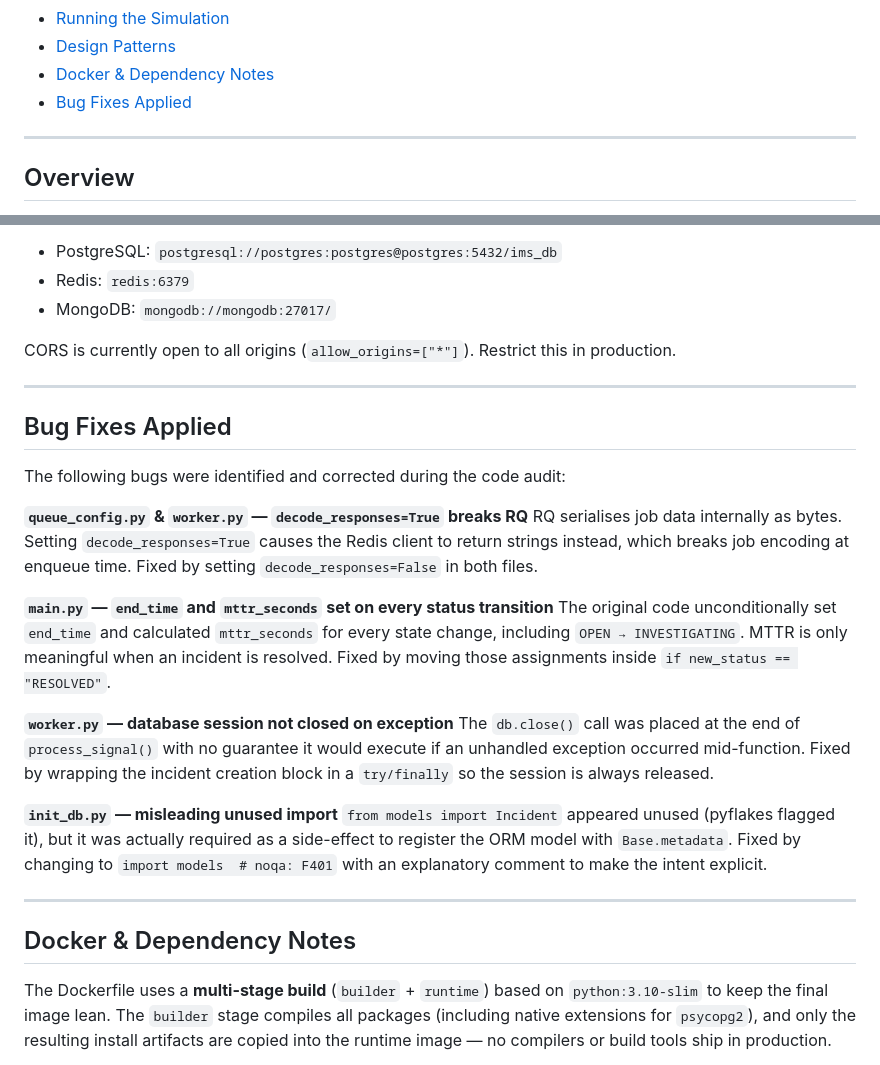
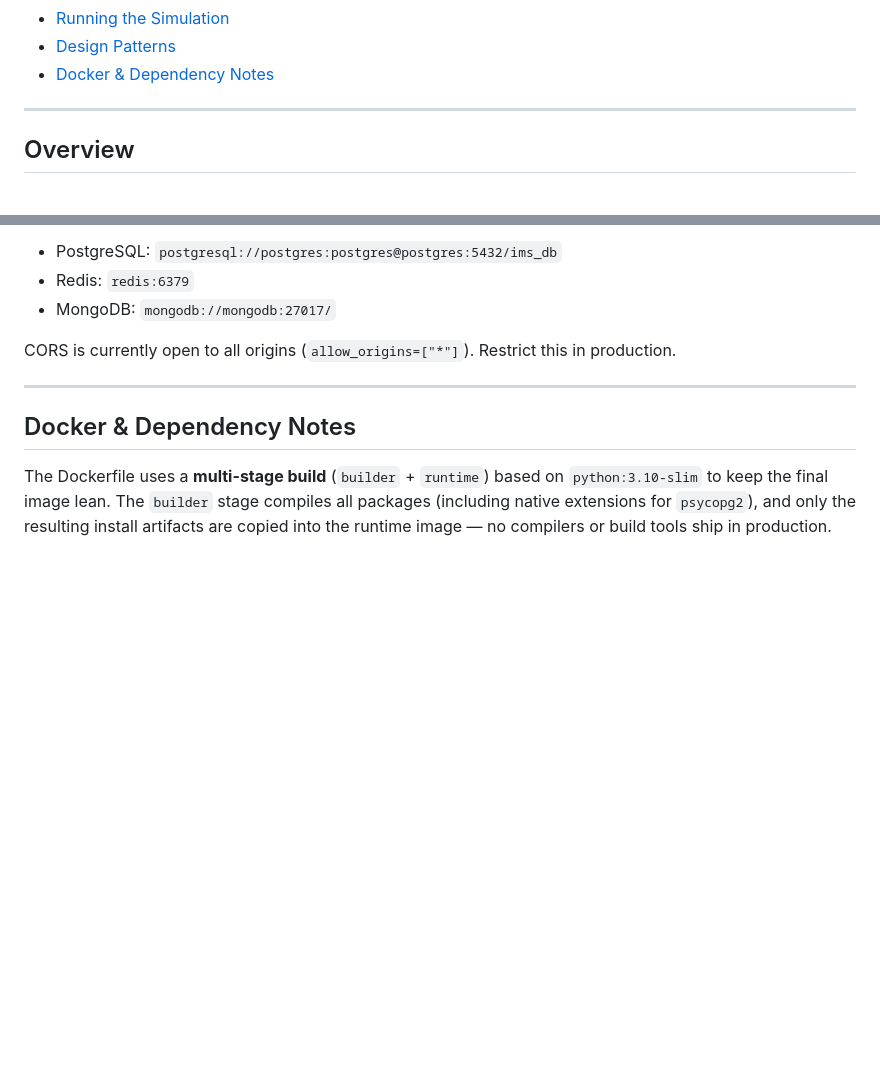
Before and after one commit to ananyaamishraa/ims-system, a Markdown page: README.md, 2 parts joined by grey strips. Drawn GitHub-style; blank space fills up the shorter version.

Commit message:
Remove 'Bug Fixes Applied' section from README
Removed the 'Bug Fixes Applied' section from the README.

```diff
--- a/README.md
+++ b/README.md
@@ -20,7 +20,6 @@ A production-grade, event-driven **Incident Management System** built with **Fas
 - [Running the Simulation](#running-the-simulation)
 - [Design Patterns](#design-patterns)
 - [Docker & Dependency Notes](#docker--dependency-notes)
-- [Bug Fixes Applied](#bug-fixes-applied)
 
 ---
 
@@ -423,24 +422,6 @@ CORS is currently open to all origins (`allow_origins=["*"]`). Restrict this in
 
 ---
 
-## Bug Fixes Applied
-
-The following bugs were identified and corrected during the code audit:
-
-**`queue_config.py` & `worker.py` — `decode_responses=True` breaks RQ**
-RQ serialises job data internally as bytes. Setting `decode_responses=True` causes the Redis client to return strings instead, which breaks job encoding at enqueue time. Fixed by setting `decode_responses=False` in both files.
-
-**`main.py` — `end_time` and `mttr_seconds` set on every status transition**
-The original code unconditionally set `end_time` and calculated `mttr_seconds` for every state change, including `OPEN → INVESTIGATING`. MTTR is only meaningful when an incident is resolved. Fixed by moving those assignments inside `if new_status == "RESOLVED"`.
-
-**`worker.py` — database session not closed on exception**
-The `db.close()` call was placed at the end of `process_signal()` with no guarantee it would execute if an unhandled exception occurred mid-function. Fixed by wrapping the incident creation block in a `try/finally` so the session is always released.
-
-**`init_db.py` — misleading unused import**
-`from models import Incident` appeared unused (pyflakes flagged it), but it was actually required as a side-effect to register the ORM model with `Base.metadata`. Fixed by changing to `import models  # noqa: F401` with an explanatory comment to make the intent explicit.
-
----
-
 ## Docker & Dependency Notes
 
 The Dockerfile uses a **multi-stage build** (`builder` + `runtime`) based on `python:3.10-slim` to keep the final image lean. The `builder` stage compiles all packages (including native extensions for `psycopg2`), and only the resulting install artifacts are copied into the runtime image — no compilers or build tools ship in production.
```
